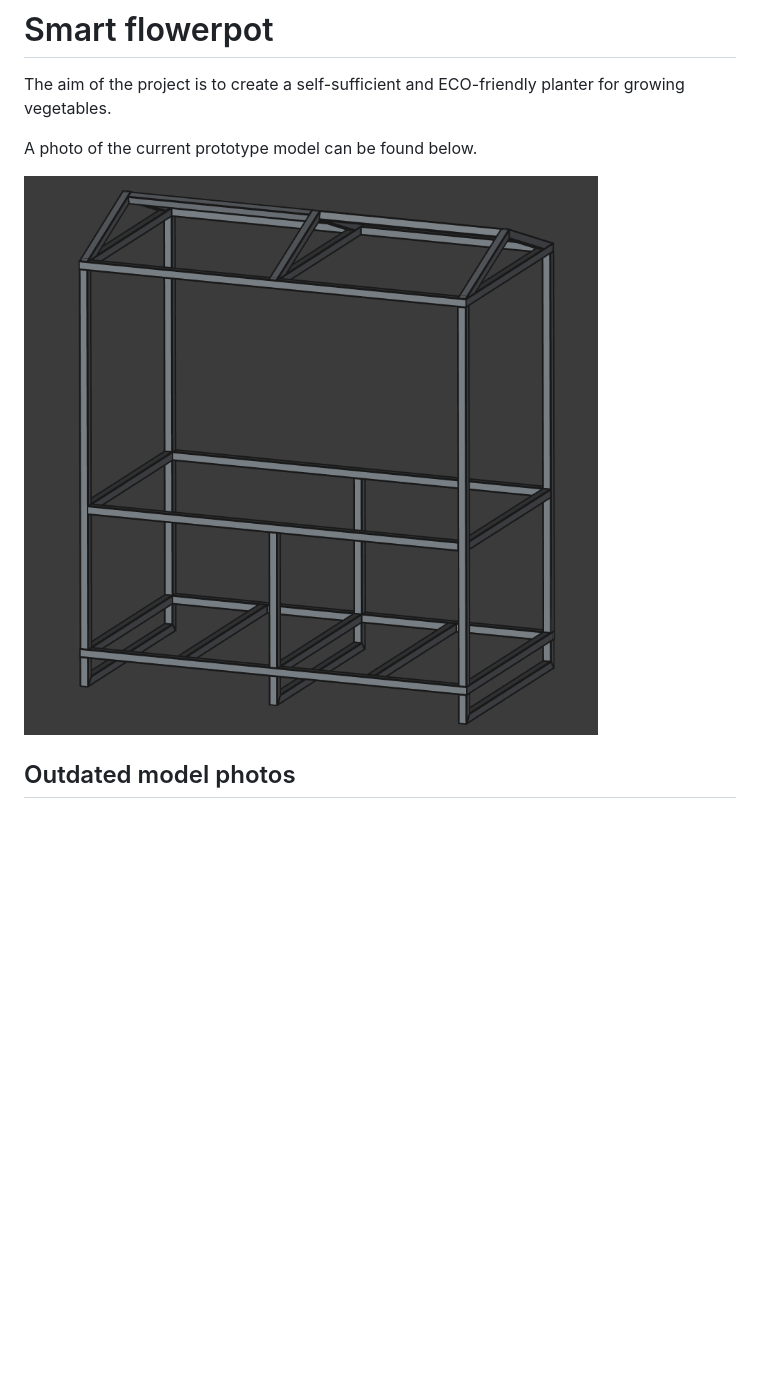
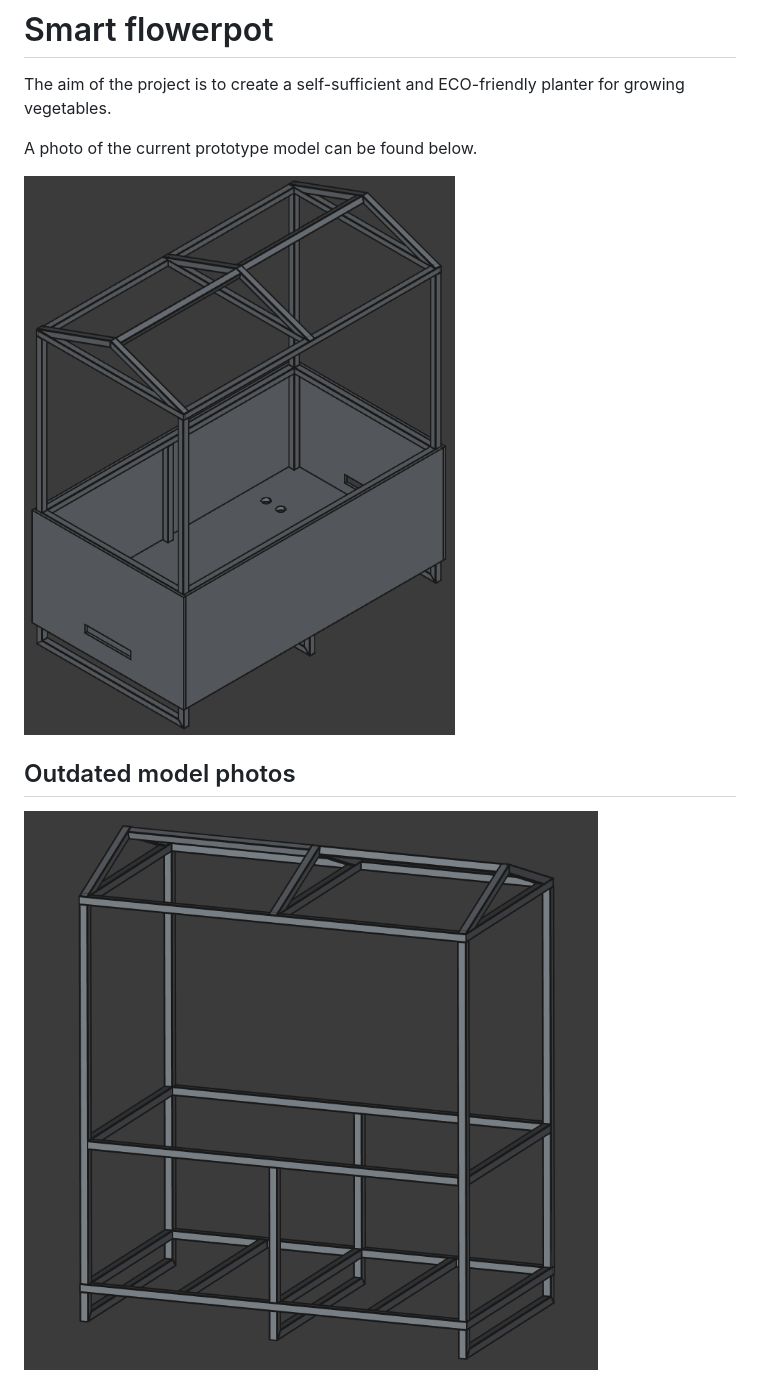
Before and after one commit to warezoid/smart_flowerpot, a Markdown page: README.md, the part around the change. Drawn GitHub-style; pictures changed too: img/current_photo_8.png (added); blank space fills up the shorter version.

Commit message:
[ Version 0.0.2.12.5 ] - OBS walls was added.

```diff
--- a/README.md
+++ b/README.md
@@ -3,9 +3,11 @@ The aim of the project is to create a self-sufficient and ECO-friendly planter f
 
 A photo of the current prototype model can be found below.
 
-![Current prototype model.](./img/current_photo_7.png)
+![Current prototype model.](./img/current_photo_8.png)
 
 ## Outdated model photos
+![Outdated model photo.](./img/current_photo_7.png)
+
 ![Outdated model photo.](./img/current_photo_6.png)
 
 ![Outdated model photo.](./img/current_photo_5.png)
```
